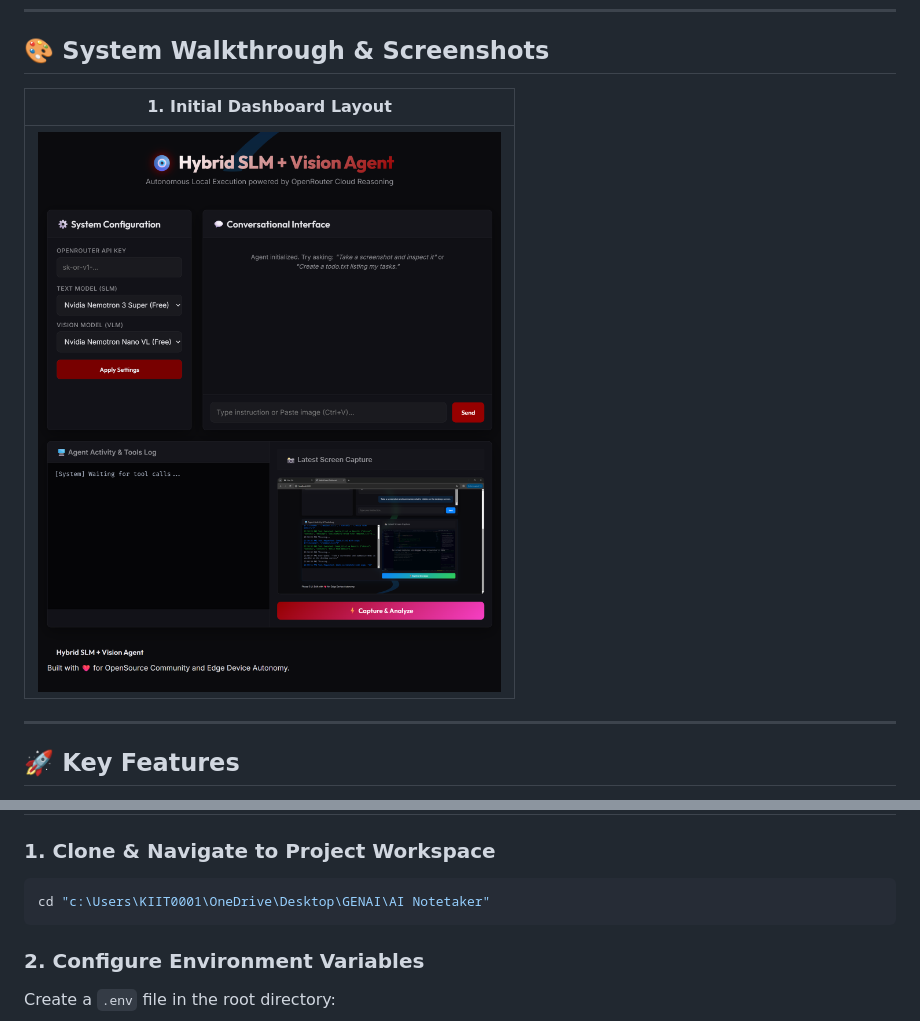
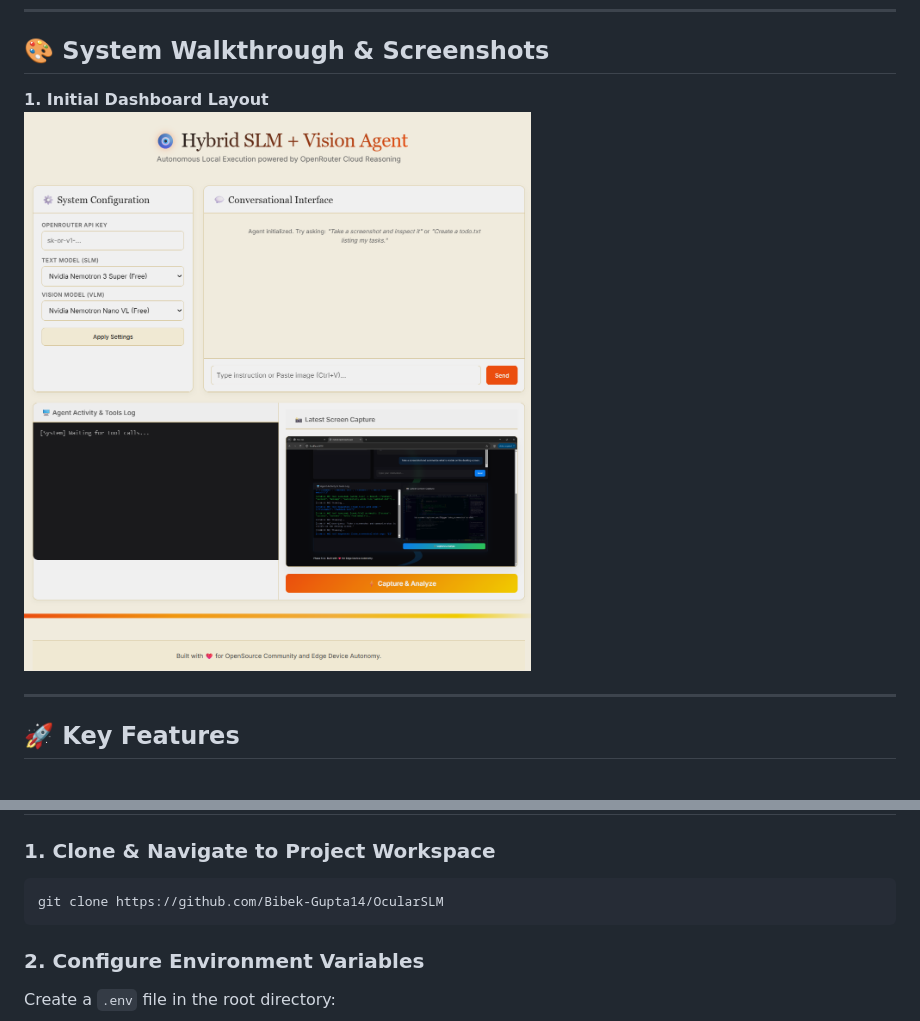
Before and after one commit to Bibek-Gupta14/OcularSLM, a Markdown page: README.md, 2 parts joined by grey strips. Rendered like a GitHub page; pictures changed too: assets/dashboard.png.

````diff
--- a/README.md
+++ b/README.md
@@ -9,9 +9,8 @@
 
 ## 🎨 System Walkthrough & Screenshots
 
-| **1. Initial Dashboard Layout** |
-| :---: |
-| ![Initial Dashboard](/assets/dashboard.png) |
+**1. Initial Dashboard Layout**
+<img src="assets/dashboard.png" width="550px" height="475px" alt="Initial Dashboard">
 
 ---
 
@@ -157,7 +157,7 @@ KIRO  <br><br>
 
 ### 1. Clone & Navigate to Project Workspace
 ```powershell
-cd "c:\Users\KIIT0001\OneDrive\Desktop\GENAI\AI Notetaker"
+git clone https://github.com/Bibek-Gupta14/OcularSLM
 ```
 
 ### 2. Configure Environment Variables
````
Also changed, not shown: other parts of README.md (+7 -6 lines), 7 other files.
